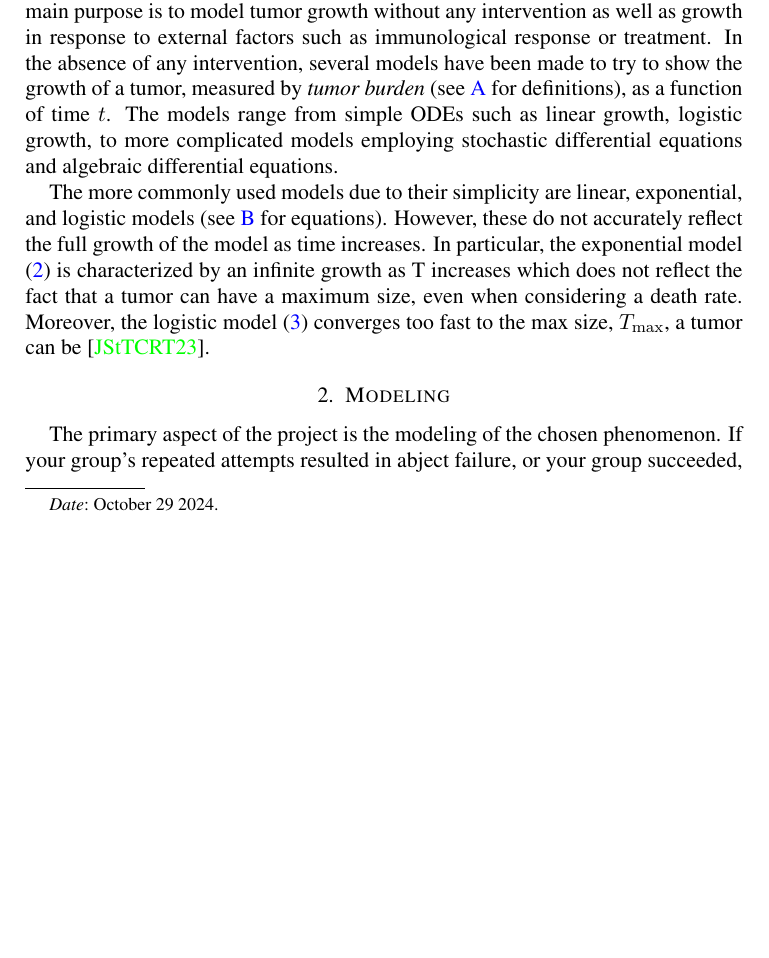
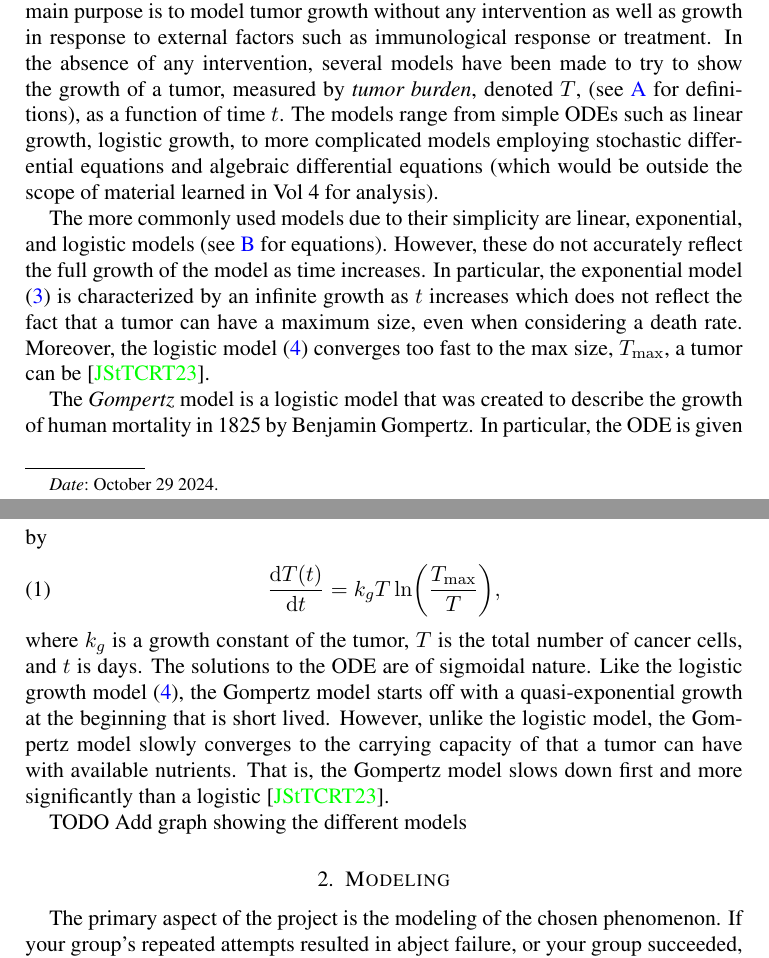
Before and after one commit to oescoba2/Vol4FallProj, a LaTeX paper (1stDraft/first_draft.tex): part of page 1 of 4 before the commit and two parts of pages 1 and 2 of 4 after it, the two joined at a grey line, cut so that both start at the same text, the shorter picture padded with empty space. Compiled offline with pdfLaTeX; a LaTeX package or settings file that is missing is left out.

Commit message:
Made further update

```diff
--- a/1stDraft/first_draft.tex
+++ b/1stDraft/first_draft.tex
@@ -36,18 +36,26 @@ Lastly, one of the biggest goal is to use this modeling to then develop more per
 
 Tumor growth modeling is a well researched area of mathematical oncology.
 Its main purpose is to model tumor growth without any intervention as well as growth in response to external factors such as immunological response or treatment.
-In the absence of any intervention, several models have been made to try to show the growth of a tumor, measured by \textit{tumor burden} (see \ref{appendix: defs} for definitions), as a function of time $t$.
-The models range from simple ODEs such as linear growth, logistic growth, to more complicated models employing stochastic differential equations and algebraic differential equations.
+In the absence of any intervention, several models have been made to try to show the growth of a tumor, measured by \textit{tumor burden}, denoted $T$, (see \ref{appendix: defs} for definitions), as a function of time $t$.
+The models range from simple ODEs such as linear growth, logistic growth, to more complicated models employing stochastic differential equations and algebraic differential equations (which would be outside the scope of material learned in Vol 4 for analysis).
 
 The more commonly used models due to their simplicity are linear, exponential, and logistic models (see \ref{appendix: models} for equations).
 However, these do not accurately reflect the full growth of the model as time increases.
-In particular, the exponential model \eqref{eq: exp} is characterized by an infinite growth as T increases which does not reflect the fact that a tumor can have a maximum size, even when considering a death rate.
+In particular, the exponential model \eqref{eq: exp} is characterized by an infinite growth as $t$ increases which does not reflect the fact that a tumor can have a maximum size, even when considering a death rate.
 Moreover, the logistic model \eqref{eq: logistic} converges too fast to the max size, $T_{\max}$, a tumor can be \cite{Steb23}.
 
+The \textit{Gompertz} model is a logistic model that was created to describe the growth of human mortality in 1825 by Benjamin Gompertz.
+In particular, the ODE is given by
+\begin{equation}
+	\frac{\diff T(t)}{\diff t} = k_g T \ln \biggl(\frac{T_{\max}}{T} \biggr) \label{eq: gompertz},
+\end{equation}
+where $k_g$ is a growth constant of the tumor, $T$ is the total number of cancer cells, and $t$ is days.
+The solutions to the ODE are of sigmoidal nature.
+Like the logistic growth model \eqref{eq: logistic}, the Gompertz model starts off with a quasi-exponential growth at the beginning that is short lived.
+However, unlike the logistic model, the Gompertz model slowly converges to the carrying capacity of that a tumor can have with available nutrients.
+That is, the Gompertz model slows down first and more significantly than a logistic \cite{Steb23}.
 
-
-
-
+TODO Add graph showing the different models
 
 %\begin{figure}[htb]
 %\begin{center} %Put your images in a figure like this
```
Also changed, not shown: 1stDraft/first_draft.pdf, 1stDraft/first_draft.tex (2 more changed lines).
